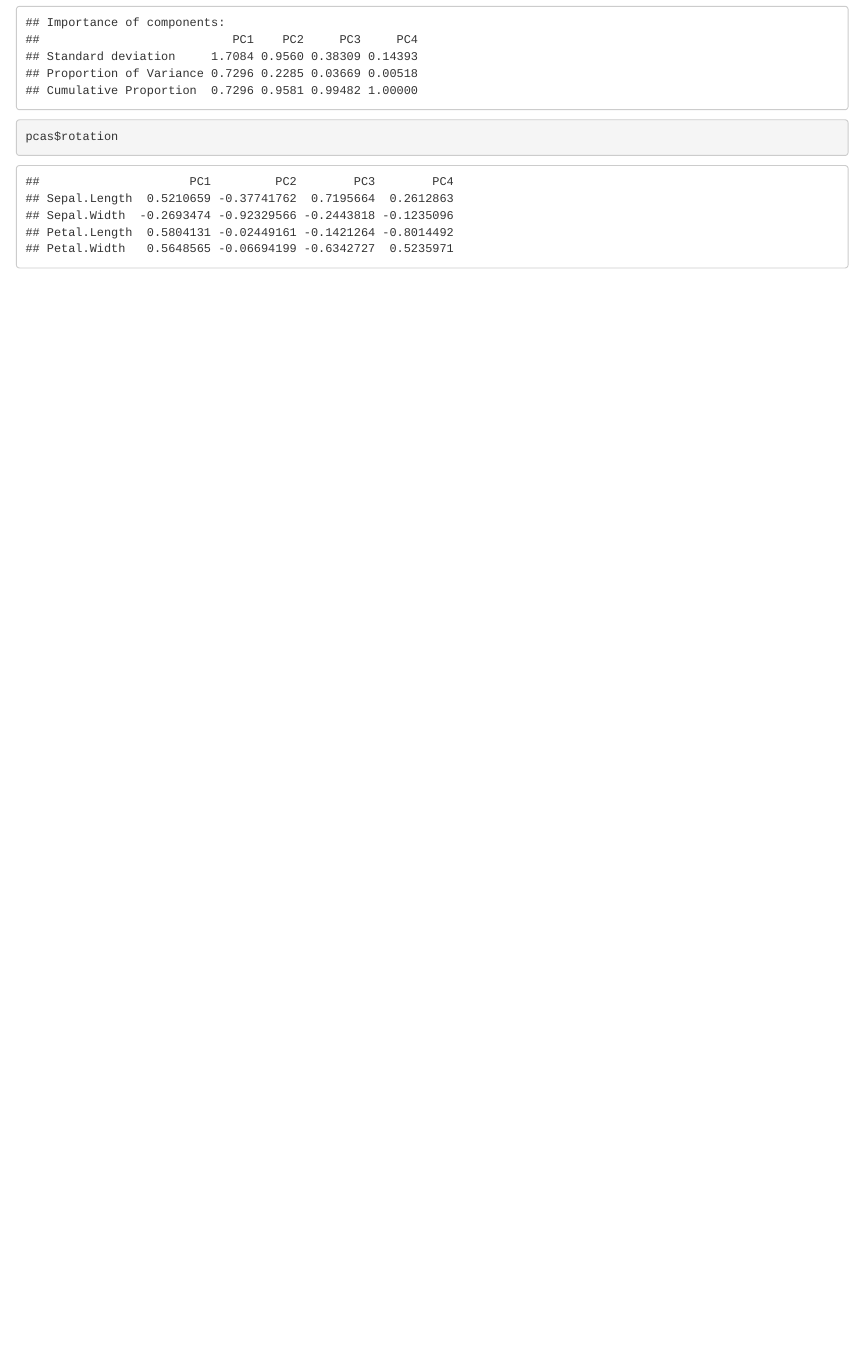
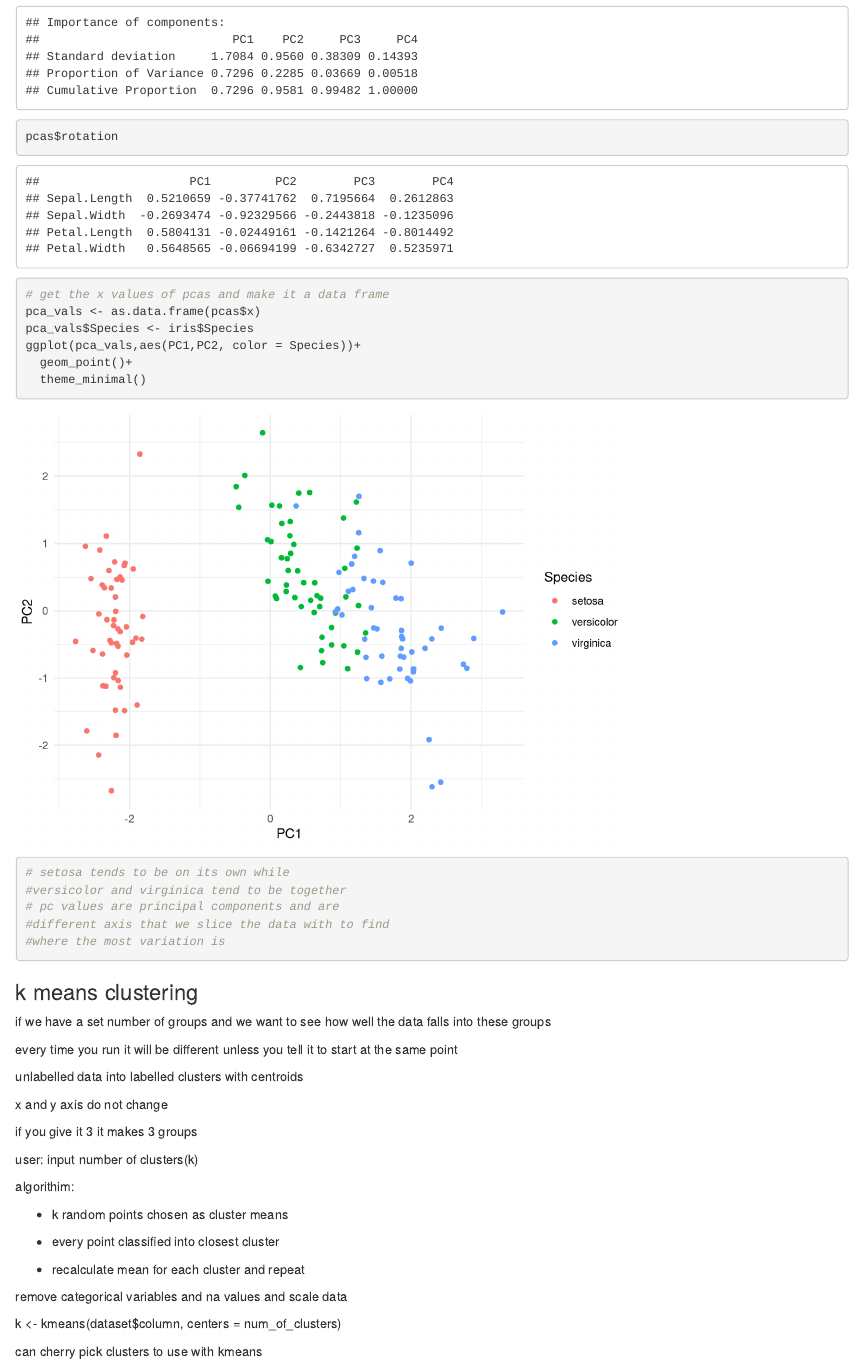
Before and after one commit to jchuang454/DSRP2023, an R Markdown document (Notes/Day_8_Machine_Learning.Rmd): the page in a window 1100 px wide, from 4780 px down. Rendered offline with R 4.5, knitr and Pandoc, with nearby package versions.

Commit message:
machine lea

````diff
--- a/Notes/Day_8_Machine_Learning.Rmd
+++ b/Notes/Day_8_Machine_Learning.Rmd
@@ -71,4 +71,44 @@ pcas <- prcomp(iris_num,scale. = T)
 pcas
 summary(pcas)
 pcas$rotation
+
+# get the x values of pcas and make it a data frame
+pca_vals <- as.data.frame(pcas$x)
+pca_vals$Species <- iris$Species
+ggplot(pca_vals,aes(PC1,PC2, color = Species))+
+  geom_point()+
+  theme_minimal()
+# setosa tends to be on its own while
+#versicolor and virginica tend to be together
+# pc values are principal components and are
+#different axis that we slice the data with to find
+#where the most variation is
 ```
+
+### k means clustering
+
+if we have a set number of groups and we want to see how well the data falls into these groups
+
+every time you run it will be different unless you tell it to start at the same point
+
+unlabelled data into labelled clusters with centroids
+
+x and y axis do not change
+
+if you give it 3 it makes 3 groups
+
+user: input number of clusters(k)
+
+algorithim:
+
+-   k random points chosen as cluster means
+
+-   every point classified into closest cluster
+
+-   recalculate mean for each cluster and repeat
+
+remove categorical variables and na values and scale data
+
+k \<- kmeans(dataset\$column, centers = num_of_clusters)
+
+can cherry pick clusters to use with kmeans
````
